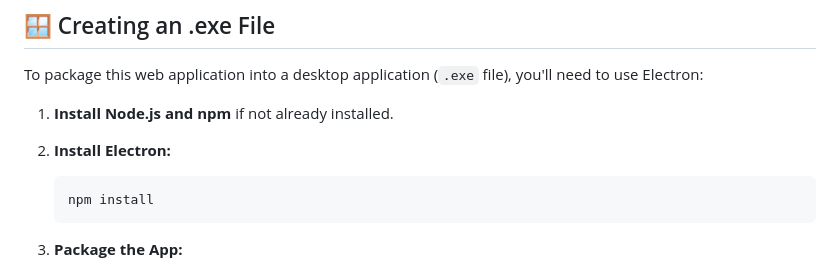
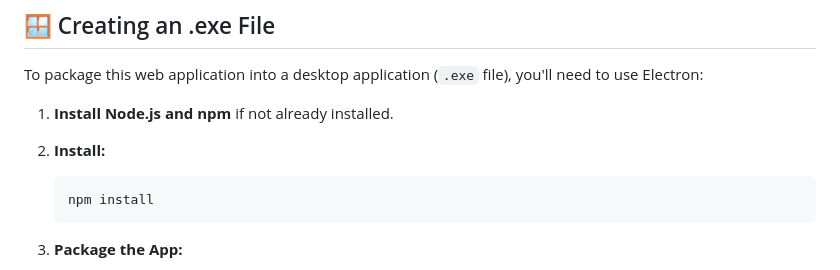
Before and after one commit to SafwanGanz/TrailSheet, a Markdown page: README.md, the part around the change. Rendered like a GitHub page.

````diff
--- a/README.md
+++ b/README.md
@@ -83,7 +83,7 @@ To package this web application into a desktop application (`.exe` file), you'll
 
 1. **Install Node.js and npm** if not already installed.
 
-2. **Install Electron:**
+2. **Install:**
 
    ```bash
    npm install
````
